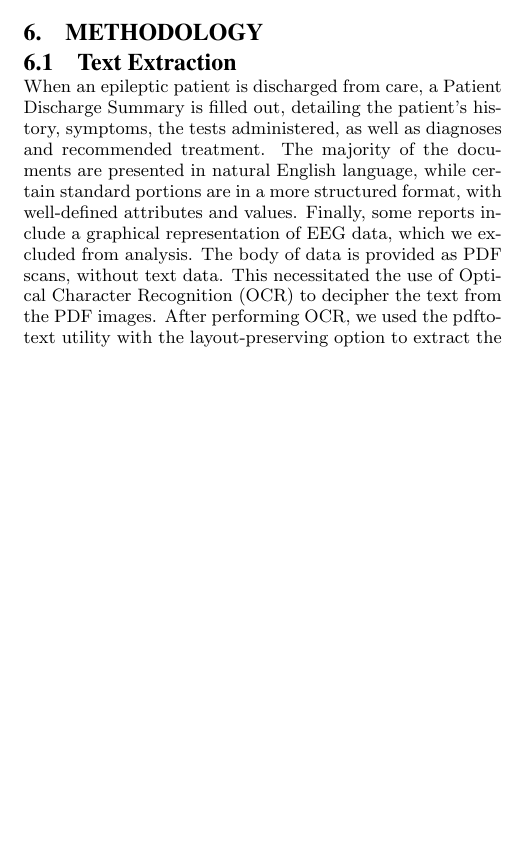
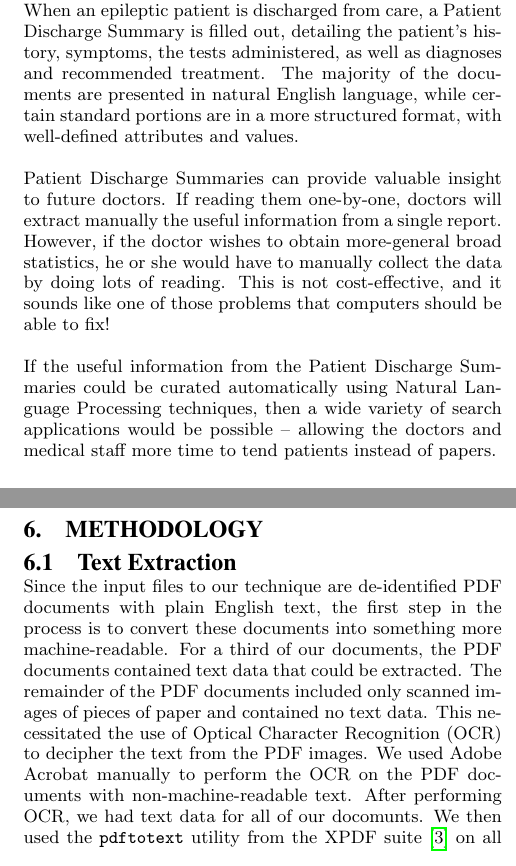
Before and after one commit to tdooner/cwru-eecs600-final-project, a LaTeX paper (paper/final.tex): part of one column of page 2 of 3 before the commit and two parts of the columns of pages 1 and 2 of 3 after it, the two joined at a grey line, cut so that both start at the same text, the shorter picture padded with empty space. Compiled offline with pdfLaTeX.

Commit message:
Some more verbiage in the Text Extraction section.

```diff
--- a/paper/final.tex
+++ b/paper/final.tex
@@ -22,6 +22,21 @@ to allow easy access to the backend parsing script.
 \end{abstract}
 
 \section{Introduction}
+When an epileptic patient is discharged from care, a Patient Discharge Summary is
+filled out, detailing the patient's history, symptoms, the tests administered, as
+well as diagnoses and recommended treatment. The majority of the documents are
+presented in natural English language, while certain standard portions are in a
+more structured format, with well-defined attributes and values.
+
+Patient Discharge Summaries can provide valuable insight to future doctors. If reading them one-by-one,
+doctors will extract manually the useful information from a single report. However, if the doctor
+wishes to obtain more-general broad statistics, he or she would have to manually collect the data by doing
+lots of reading. This is not cost-effective, and it sounds like one of those problems that computers should
+be able to fix!
+
+If the useful information from the Patient Discharge Summaries could be curated automatically using
+Natural Language Processing techniques, then a wide variety of search applications would be
+possible -- allowing the doctors and medical staff more time to tend patients instead of papers.
 
 \section{Background}
 The broader field of applying Natural Language Processing (NLP) to Electronic Health Records
@@ -96,17 +111,17 @@ help medical professionals draw conclusions by querying more-structured data.
 
 \section{Methodology}
 \subsection{Text Extraction}
-% OCR, pdftotext -layout
-When an epileptic patient is discharged from care, a Patient Discharge Summary is
-filled out, detailing the patient's history, symptoms, the tests administered, as
-well as diagnoses and recommended treatment. The majority of the documents are
-presented in natural English language, while certain standard portions are in a
-more structured format, with well-defined attributes and values. Finally, some
-reports include a graphical representation of EEG data, which we excluded from analysis.
-The body of data is provided as PDF scans, without text data. This necessitated the use
-of Optical Character Recognition (OCR) to decipher the text from the PDF images.
-After performing OCR, we used the pdftotext utility with the layout-preserving option
-to extract the text data into program-readable files.
+Since the input files to our technique are de-identified PDF documents with plain English text, the first step
+in the process is to convert these documents into something more machine-readable. For a third of our documents,
+the PDF documents contained text data that could be extracted. The remainder of the PDF documents included only
+scanned images of pieces of paper and contained no text data. This necessitated the use
+of Optical Character Recognition (OCR) to decipher the text from the PDF images. We used Adobe Acrobat manually
+to perform the OCR on the PDF documents with non-machine-readable text.
+After performing OCR, we had text data for all of our docomunts. We then used the \texttt{pdftotext} utility
+from the XPDF suite \cite{xpdf} on all documents to extract the text data into program-readable files.
+
+We found that this works best by passing \texttt{pdftotext} the \texttt{-layout} flag, which preserves as much
+of the layout from the original PDF as possible.
 
 \subsection{Cleanup}
 After extracting the text from the PDF documents, we remained with the complete raw text from the PDF files.
```
Also changed, not shown: paper/citations.bib (+4 -0 lines).
